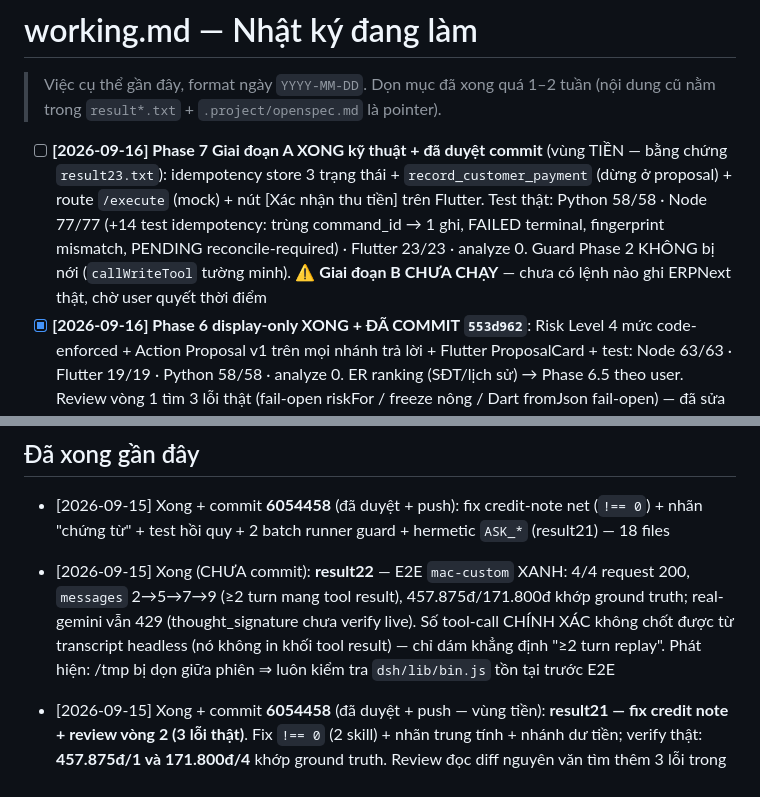
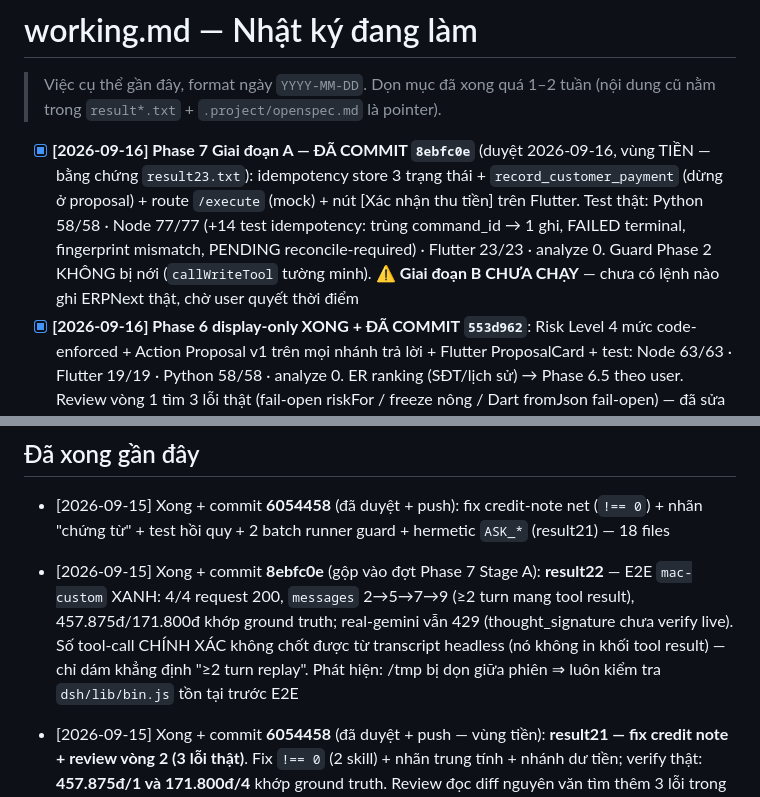
Before and after one commit to hoangsoft90/erpn_mobile1, a Markdown page: working.md, 2 parts joined by grey strips. GitHub-like rendering.

```diff
--- a/working.md
+++ b/working.md
@@ -3,7 +3,7 @@
 > Việc cụ thể gần đây, format ngày `YYYY-MM-DD`. Dọn mục đã xong quá 1–2 tuần
 > (nội dung cũ nằm trong `result*.txt` + `.project/openspec.md` là pointer).
 
-- [ ] **[2026-09-16] Phase 7 Giai đoạn A XONG kỹ thuật + đã duyệt commit** (vùng TIỀN — bằng chứng `result23.txt`): idempotency store 3 trạng thái + `record_customer_payment` (dừng ở proposal) + route `/execute` (mock) + nút [Xác nhận thu tiền] trên Flutter. Test thật: Python 58/58 · Node 77/77 (+14 test idempotency: trùng command_id → 1 ghi, FAILED terminal, fingerprint mismatch, PENDING reconcile-required) · Flutter 23/23 · analyze 0. Guard Phase 2 KHÔNG bị nới (`callWriteTool` tường minh). ⚠️ **Giai đoạn B CHƯA CHẠY** — chưa có lệnh nào ghi ERPNext thật, chờ user quyết thời điểm
+- [x] **[2026-09-16] Phase 7 Giai đoạn A — ĐÃ COMMIT `8ebfc0e`** (duyệt 2026-09-16, vùng TIỀN — bằng chứng `result23.txt`): idempotency store 3 trạng thái + `record_customer_payment` (dừng ở proposal) + route `/execute` (mock) + nút [Xác nhận thu tiền] trên Flutter. Test thật: Python 58/58 · Node 77/77 (+14 test idempotency: trùng command_id → 1 ghi, FAILED terminal, fingerprint mismatch, PENDING reconcile-required) · Flutter 23/23 · analyze 0. Guard Phase 2 KHÔNG bị nới (`callWriteTool` tường minh). ⚠️ **Giai đoạn B CHƯA CHẠY** — chưa có lệnh nào ghi ERPNext thật, chờ user quyết thời điểm
 - [x] **[2026-09-16] Phase 6 display-only XONG + ĐÃ COMMIT `553d962`**: Risk Level 4 mức code-enforced + Action Proposal v1 trên mọi nhánh trả lời + Flutter ProposalCard + test: Node 63/63 · Flutter 19/19 · Python 58/58 · analyze 0. ER ranking (SĐT/lịch sử) → Phase 6.5 theo user. Review vòng 1 tìm 3 lỗi thật (fail-open riskFor / freeze nông / Dart fromJson fail-open) — đã sửa fail-closed + test hồi quy
 - [x] **[2026-09-16] Đối chiếu Phase 5 ship vs spec (chi tiết trong checklist.md)**: A/C/C.1/D ✅; B (scrub) chủ đích không làm theo sign-off — nguy cơ Nghị định 13 cần review lại trước khi có khách thật; exit criteria "mobile không giữ key" verify lần đầu bằng quét artifact APK thật (0 hit key). Còn lại: thought_signature live (chờ quota)
 - [x] **[2026-09-16] Điều tra file audit biến mất — XÁC ĐỊNH ĐƯỢC NGUYÊN NHÂN (bỏ kết luận sai "cron bên ngoài")**: ① có phiên export `LLM_ROUTER_AUDIT_DIR=/tmp/audit17` (mỏ neo: result17.txt:40 ready line nguyên văn); ② `/tmp` trên host này = **overlayfs ephemeral**; ③ host là **container Google Cloud Shell** (PID 1 = `/google/scripts/onrun.sh`, boot 21:44 UTC 15/09) ⇒ restart container xoá sạch /tmp (giải thích luôn `/tmp/dsh-run` biến mất 2 lần). Đã loại trừ: crontab user (không có), systemd timer (không có), tmpfiles.d (chỉ /tmp 30d), router tự xoá (chỉ `appendFileSync`), bash history (sạch). Đã đính chính result20 + result22 §9C + runbook + skill (4 hàng mới: "đừng set AUDIT_DIR vào /tmp" · "kết luận mất dữ liệu phải có cơ chế từng bước" · "retract thì grep cả chỗ trích lại" · "xác định môi trường thật trước khi debug hệ thống — nhãn 'VPS' trong docs cũ là sai, đây là container"). Không có file nào trong `llm-router-audit/` của repo bị xoá
@@ -30,7 +30,7 @@
 ## Đã xong gần đây
 
 - [2026-09-15] Xong + commit **6054458** (đã duyệt + push): fix credit-note net (`!== 0`) + nhãn "chứng từ" + test hồi quy + 2 batch runner guard + hermetic `ASK_*` (result21) — 18 files
-- [2026-09-15] Xong (CHƯA commit): **result22** — E2E `mac-custom` XANH: 4/4 request 200, `messages` 2→5→7→9 (≥2 turn mang tool result), 457.875đ/171.800đ khớp ground truth; real-gemini vẫn 429 (thought_signature chưa verify live). Số tool-call CHÍNH XÁC không chốt được từ transcript headless (nó không in khối tool result) — chỉ dám khẳng định "≥2 turn replay". Phát hiện: /tmp bị dọn giữa phiên ⇒ luôn kiểm tra `dsh/lib/bin.js` tồn tại trước E2E
+- [2026-09-15] Xong + commit **8ebfc0e** (gộp vào đợt Phase 7 Stage A): **result22** — E2E `mac-custom` XANH: 4/4 request 200, `messages` 2→5→7→9 (≥2 turn mang tool result), 457.875đ/171.800đ khớp ground truth; real-gemini vẫn 429 (thought_signature chưa verify live). Số tool-call CHÍNH XÁC không chốt được từ transcript headless (nó không in khối tool result) — chỉ dám khẳng định "≥2 turn replay". Phát hiện: /tmp bị dọn giữa phiên ⇒ luôn kiểm tra `dsh/lib/bin.js` tồn tại trước E2E
 - [2026-09-15] Xong + commit **6054458** (đã duyệt + push — vùng tiền): **result21 — fix credit note + review vòng 2 (3 lỗi thật)**. Fix `!== 0` (2 skill) + nhãn trung tính + nhánh dư tiền; verify thật: **457.875đ/1 và 171.800đ/4** khớp ground truth. Review đọc diff nguyên văn tìm thêm 3 lỗi trong chính đợt này: **(A)** `node --test` discover MỌI file trong `test/` nên 2 batch runner (18 câu + dump khách thật) bị chạy như unit test — trong shell đã `source .env` sẽ bắn vào ERPNext THẬT và in tên khách/số tiền thật; fix guard `NODE_TEST_CONTEXT` (probe xác định: `child-v8` vs unset — guard argv[1] một mình SAI vì runner spawn từng file); **(B)** `http-ask.test.mjs` treo cả suite >120s: shell leak `ASK_USER/ASK_PASSWORD` (test chỉ strip `ERPNEXT_*`) → throw trong setup → child Python rò → không exit; fix strip `ASK_*` + try/finally; **(C)** 5 kỳ vọng eval `"(N hóa đơn"` thành fail GIẢ sau khi đổi nhãn → đổi sang `DOC=/chứng từ|hóa đơn/` + chấm theo số tiền/số lượng. Test thật: Python 58/58 · mcp-erpnext 50/50 (9.9s, trước đó treo) · Flutter 14/14 · openspec valid · secret scan CLEAN
 - [2026-09-15] Xong + commit **e2f5caf** (đã duyệt, đã push): result15 (router real upstreams + dsh cơ chế thật) + result16 (crash/hang review 7 lỗi + 3 regression test) — 16 files
 - [2026-09-15] Xong + commit **49317a7** (đã duyệt, đã push): review vòng 2 trên fix của mình (result16 §6C) — 5 window-sau-await còn sót + stripFields validation; +2 regression test; router 10/10 · Node 49/49
```
Also changed, not shown: checklist.md (+1 -1 lines), next.md (+1 -1 lines).
